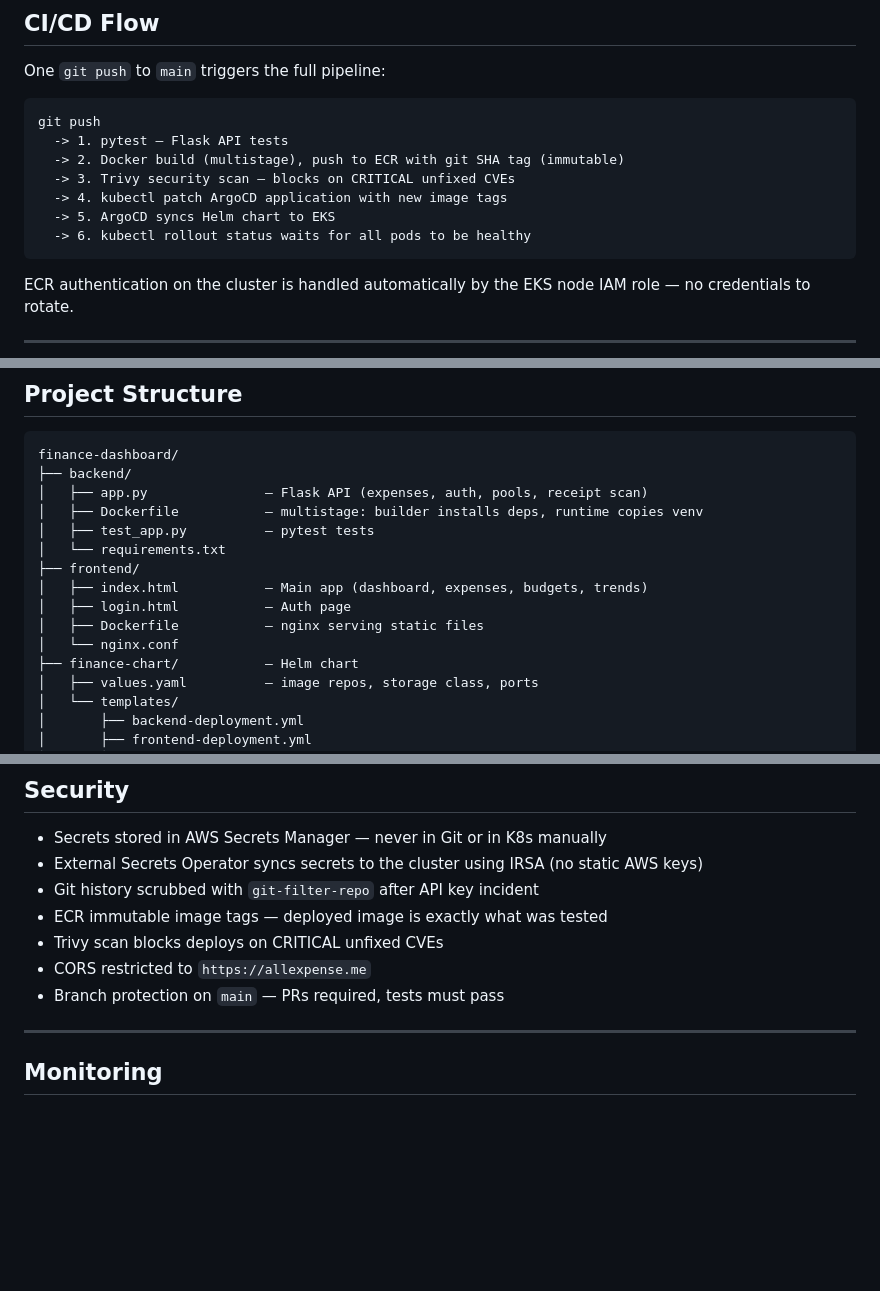
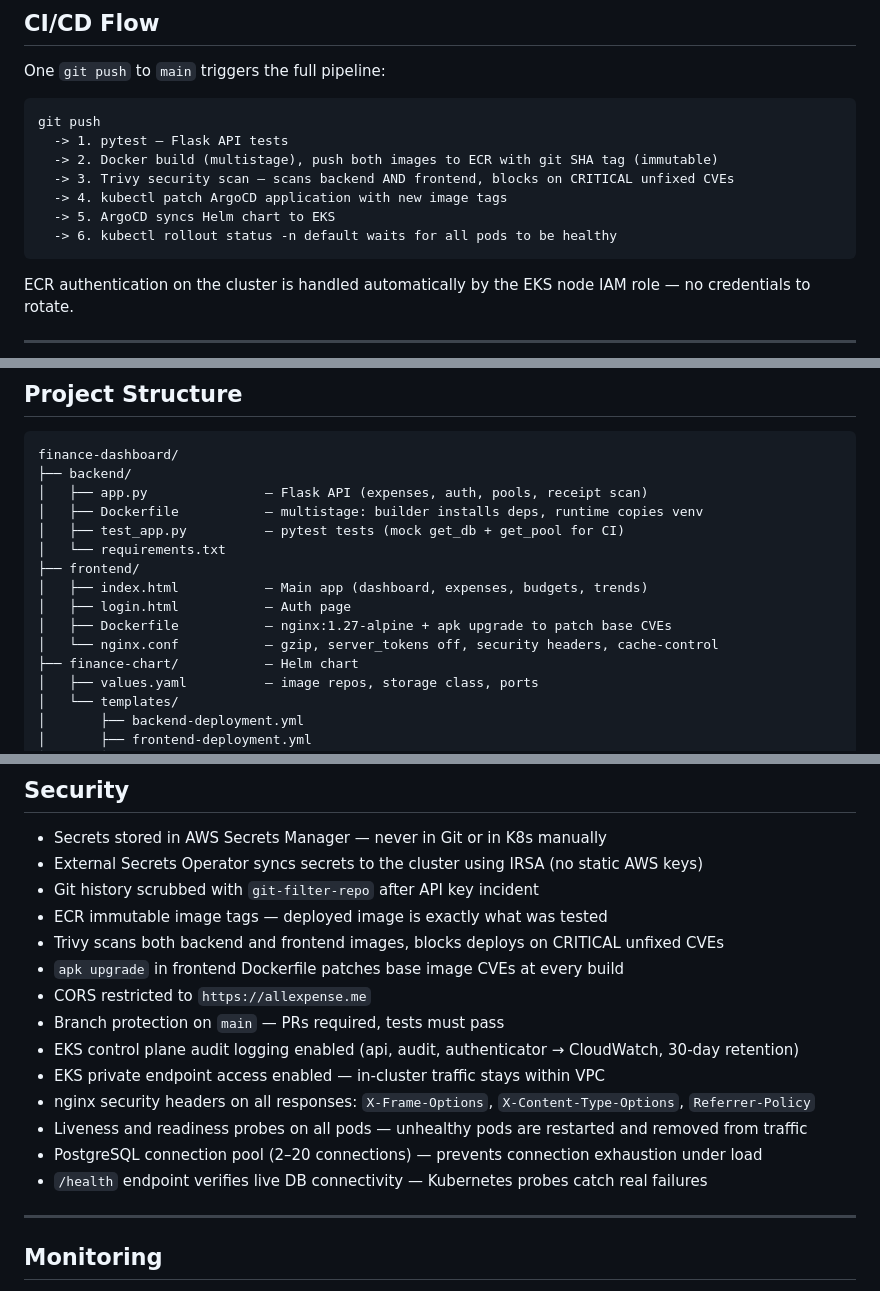
Before and after one commit to idofurman/finance-dashboard, a Markdown page: README.md, 3 parts joined by grey strips. GitHub-like rendering; blank space fills up the shorter version.

Commit message:
docs: update README to reflect production hardening
- CI/CD flow: both images now Trivy-scanned
- Security: EKS audit logging, private endpoint, nginx headers,
  probes, connection pool, DB health check, CVE patching
- Project structure: updated Dockerfile and nginx.conf descriptions

Co-Authored-By: Claude Sonnet 4.6 <noreply@anthropic.com>

````diff
--- a/README.md
+++ b/README.md
@@ -95,11 +95,11 @@ One `git push` to `main` triggers the full pipeline:
 ```
 git push
   -> 1. pytest — Flask API tests
-  -> 2. Docker build (multistage), push to ECR with git SHA tag (immutable)
-  -> 3. Trivy security scan — blocks on CRITICAL unfixed CVEs
+  -> 2. Docker build (multistage), push both images to ECR with git SHA tag (immutable)
+  -> 3. Trivy security scan — scans backend AND frontend, blocks on CRITICAL unfixed CVEs
   -> 4. kubectl patch ArgoCD application with new image tags
   -> 5. ArgoCD syncs Helm chart to EKS
-  -> 6. kubectl rollout status waits for all pods to be healthy
+  -> 6. kubectl rollout status -n default waits for all pods to be healthy
 ```
 
 ECR authentication on the cluster is handled automatically by the EKS node IAM role — no credentials to rotate.
@@ -137,13 +137,13 @@ finance-dashboard/
 ├── backend/
 │   ├── app.py               — Flask API (expenses, auth, pools, receipt scan)
 │   ├── Dockerfile           — multistage: builder installs deps, runtime copies venv
-│   ├── test_app.py          — pytest tests
+│   ├── test_app.py          — pytest tests (mock get_db + get_pool for CI)
 │   └── requirements.txt
 ├── frontend/
 │   ├── index.html           — Main app (dashboard, expenses, budgets, trends)
 │   ├── login.html           — Auth page
-│   ├── Dockerfile           — nginx serving static files
-│   └── nginx.conf
+│   ├── Dockerfile           — nginx:1.27-alpine + apk upgrade to patch base CVEs
+│   └── nginx.conf           — gzip, server_tokens off, security headers, cache-control
 ├── finance-chart/           — Helm chart
 │   ├── values.yaml          — image repos, storage class, ports
 │   └── templates/
@@ -209,9 +209,16 @@ kubectl apply -f argocd/application.yml
 - External Secrets Operator syncs secrets to the cluster using IRSA (no static AWS keys)
 - Git history scrubbed with `git-filter-repo` after API key incident
 - ECR immutable image tags — deployed image is exactly what was tested
-- Trivy scan blocks deploys on CRITICAL unfixed CVEs
+- Trivy scans both backend and frontend images, blocks deploys on CRITICAL unfixed CVEs
+- `apk upgrade` in frontend Dockerfile patches base image CVEs at every build
 - CORS restricted to `https://allexpense.me`
 - Branch protection on `main` — PRs required, tests must pass
+- EKS control plane audit logging enabled (api, audit, authenticator → CloudWatch, 30-day retention)
+- EKS private endpoint access enabled — in-cluster traffic stays within VPC
+- nginx security headers on all responses: `X-Frame-Options`, `X-Content-Type-Options`, `Referrer-Policy`
+- Liveness and readiness probes on all pods — unhealthy pods are restarted and removed from traffic
+- PostgreSQL connection pool (2–20 connections) — prevents connection exhaustion under load
+- `/health` endpoint verifies live DB connectivity — Kubernetes probes catch real failures
 
 ---
 
````
